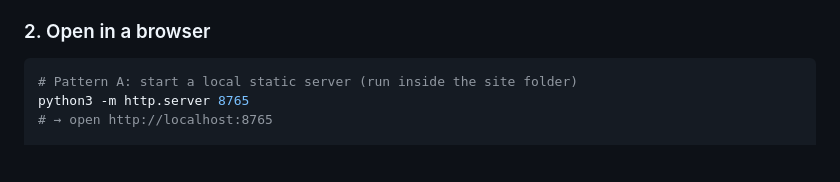
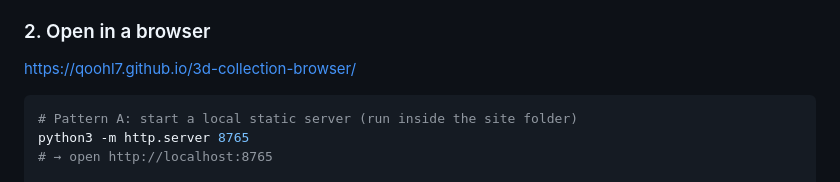
Before and after one commit to qohol/3d-collection-browser, a Markdown page: README.md, the part around the change. Drawn GitHub-style; blank space fills up the shorter version.

Commit message:
Adjusted link README.md

````diff
--- a/README.md
+++ b/README.md
@@ -31,6 +31,8 @@ node build_index.mjs
 - If the dataset updates, simply re-run this command to re-sync
 
 ### 2. Open in a browser
+
+[https://qoohl7.github.io/3d-collection-browser/](https://qoohl7.github.io/3d-collection-browser/)
 
 ```bash
 # Pattern A: start a local static server (run inside the site folder)
````
Also changed, not shown: README_ja.md (+2 -0 lines).
